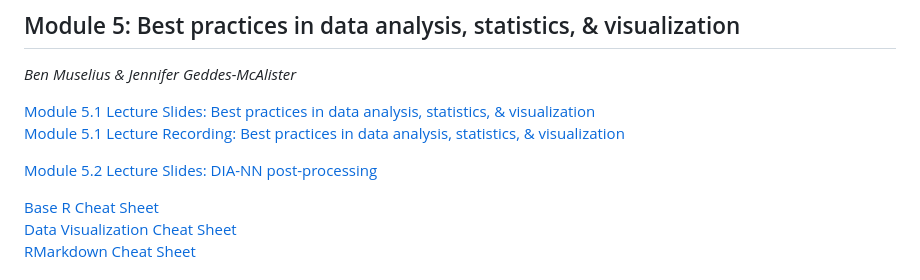
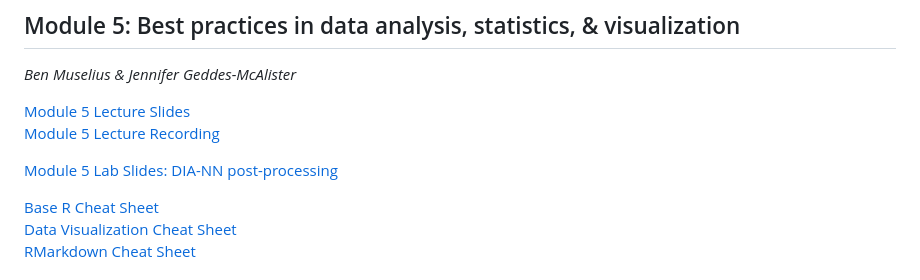
Before and after one commit to bioinformaticsdotca/PROT_2024, a Markdown page: PROT_2024_main.md, the part around one of its changes. Rendered like a GitHub page.

```diff
--- a/PROT_2024_main.md
+++ b/PROT_2024_main.md
@@ -79,11 +79,10 @@ The course **schedule** can be found [here](https://bioinformaticsdotca.github.i
 
 *<font color="#827e9c">Ben Muselius & Jennifer Geddes-McAlister</font>*
 
-[Module 5.1 Lecture Slides: Best practices in data analysis, statistics, & visualization](https://drive.google.com/file/d/1JMLZMgBDDLCPFiI5Lqw3YVzbOU7jExF-/view?usp=drive_link)
-[Module 5.1 Lecture Recording: Best practices in data analysis, statistics, & visualization](https://youtu.be/RgQr__5u2F8)
+[Module 5 Lecture Slides](https://drive.google.com/file/d/1JMLZMgBDDLCPFiI5Lqw3YVzbOU7jExF-/view?usp=drive_link)
+[Module 5 Lecture Recording](https://youtu.be/RgQr__5u2F8)
 
-[Module 5.2 Lecture Slides: DIA-NN post-processing](https://drive.google.com/file/d/1w4sbWJVGaZCE7zNSXEwIXLB_uwz5WIc4/view?usp=drive_link)
-<!-- [Module 5.2 Lecture Recording: DIA-NN post-processing]()   -->
+[Module 5 Lab Slides: DIA-NN post-processing](https://drive.google.com/file/d/1w4sbWJVGaZCE7zNSXEwIXLB_uwz5WIc4/view?usp=drive_link)
 
 [Base R Cheat Sheet](https://drive.google.com/file/d/1YcAaLIBhfDHsC55HATECvgxxs6Hi6Kbn/view?usp=drive_link)
 [Data Visualization Cheat Sheet](https://drive.google.com/file/d/1hM01Cv6lLeeBHp1sNcXeGv0YEmAESW_e/view?usp=drive_link)
```
Also changed, not shown: other parts of PROT_2024_main.md (+2 -2 lines).
